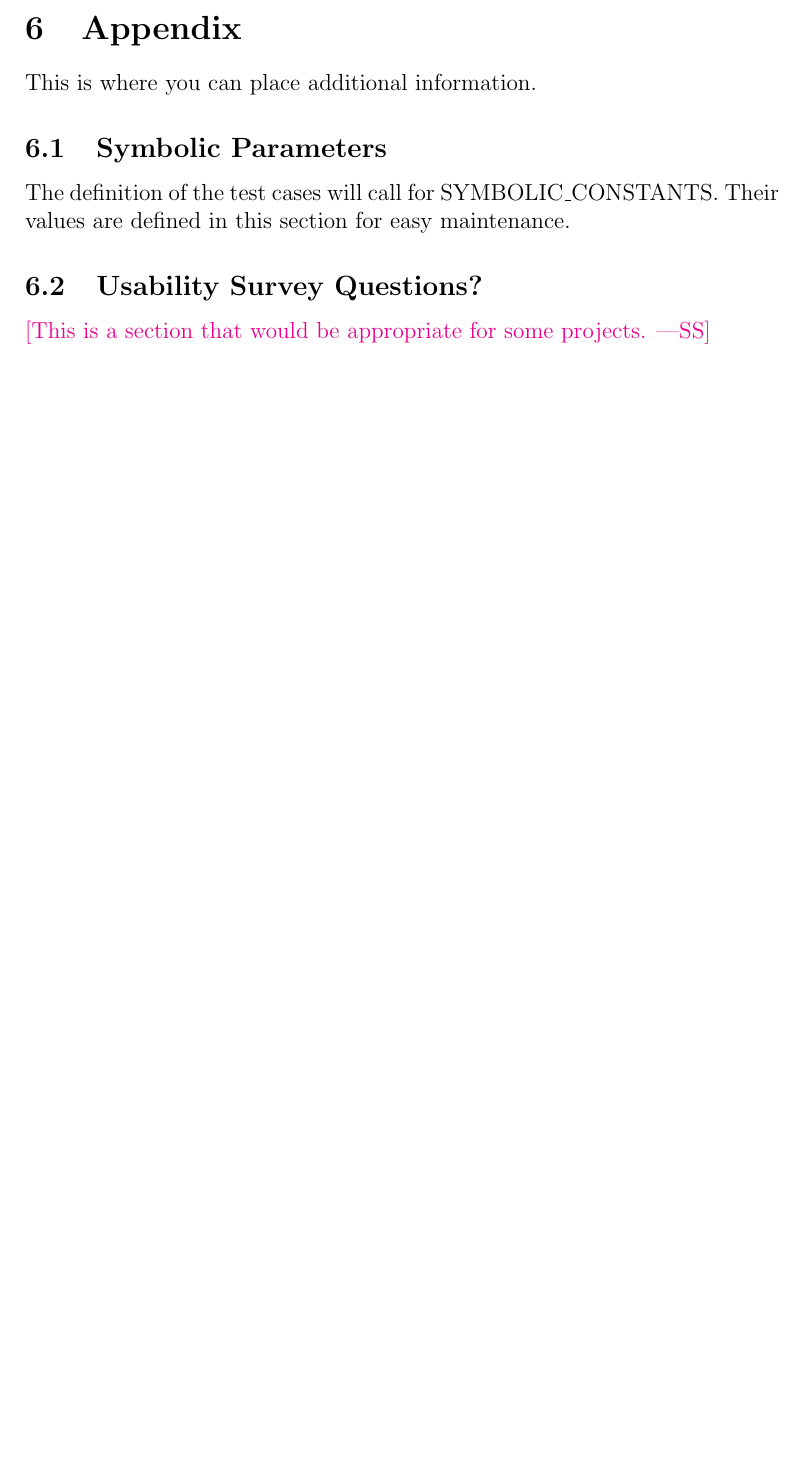
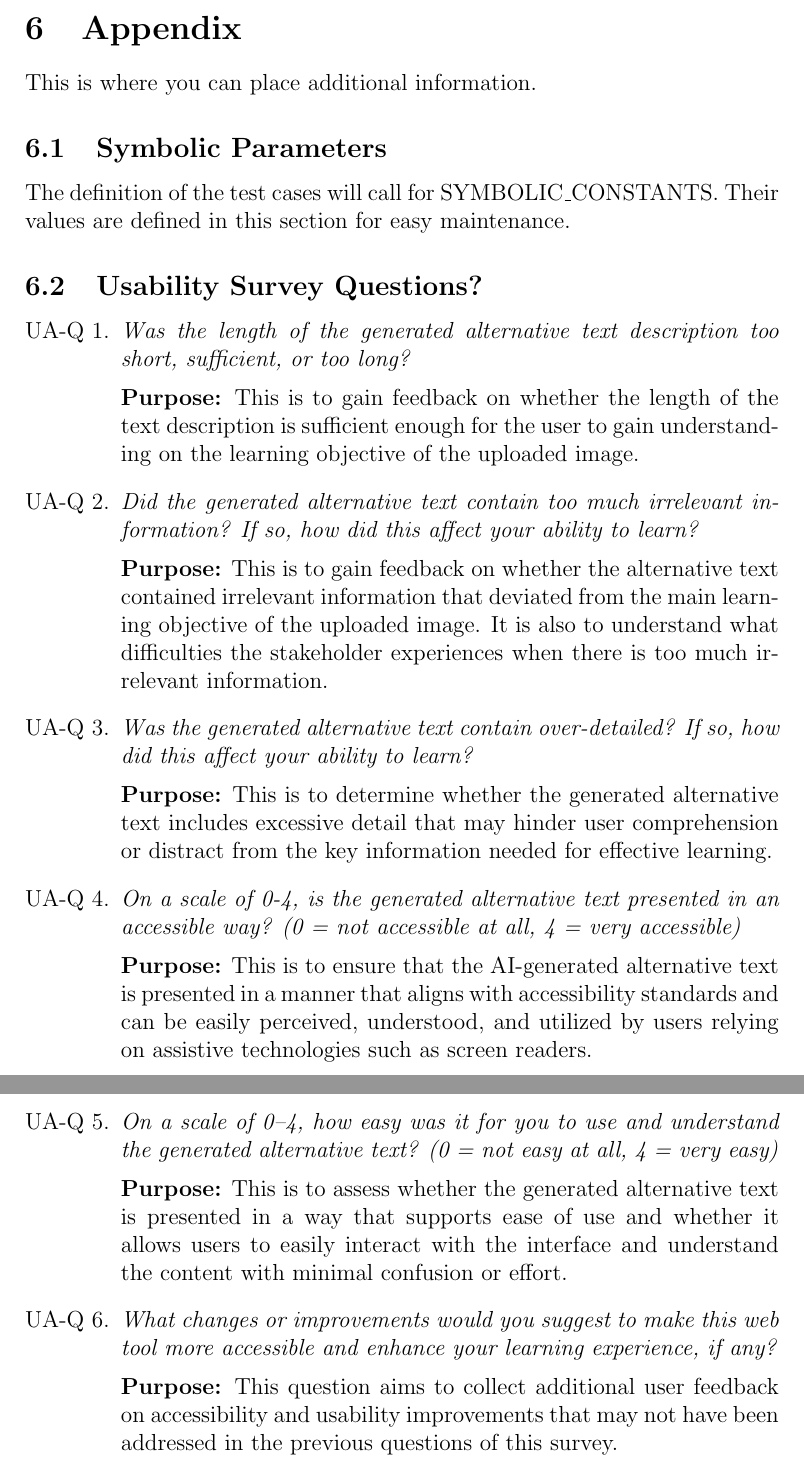
Before and after one commit to 4G06-CAPSTONE-2025/Reading4All, a LaTeX document (docs/VnVPlan/VnVPlan.tex): part of page 23 of 24 before the commit and two parts of pages 23 and 24 of 25 after it, the two joined at a grey line, cut so that both start at the same text, the shorter picture padded with empty space. Compiled offline with pdfLaTeX.

Commit message:
add usability testing questions in appendix and edit section 3 (refs #112)

```diff
--- a/docs/VnVPlan/VnVPlan.tex
+++ b/docs/VnVPlan/VnVPlan.tex
@@ -4,6 +4,7 @@
 \usepackage{tabularx}
 \usepackage{hyperref}
 \usepackage{float}
+\usepackage{enumitem}
 
 \hypersetup{
     colorlinks,
@@ -686,8 +691,37 @@ The definition of the test cases will call for SYMBOLIC\_CONSTANTS.
 Their values are defined in this section for easy maintenance.
 
 \subsection{Usability Survey Questions?}
+\label{appendix:usability}
 
-\wss{This is a section that would be appropriate for some projects.}
+\begin{enumerate}[label=UA-Q \arabic*., wide=0pt, leftmargin=*]
+  \item \emph{Was the length of the generated alternative text description too short, sufficient, or too long?}\\[2mm]
+    {\bf Purpose:} This is to gain feedback on whether the length of the text description is sufficient enough
+    for the user to gain understanding on the learning objective of the uploaded image.
+
+  \item \emph{Did the generated alternative text contain too much irrelevant information? If so, how did this affect
+  your ability to learn?}\\[2mm]
+    {\bf Purpose:} This is to gain feedback on whether the alternative text contained irrelevant information that deviated
+    from the main learning objective of the uploaded image. It is also to understand what difficulties the stakeholder experiences
+    when there is too much irrelevant information.
+
+  \item \emph{Was the generated alternative text contain over-detailed? If so, how did this affect
+  your ability to learn?}\\[2mm]
+    {\bf Purpose:} This is to determine whether the generated alternative text includes excessive detail that may hinder user
+    comprehension or distract from the key information needed for effective learning.
+
+  \item \emph{On a scale of 0-4, is the generated alternative text presented in an accessible way? (0 = not accessible at all, 4 = very accessible)}\\[2mm]
+    {\bf Purpose:} This is to ensure that the AI-generated alternative text is presented in a manner that aligns with accessibility standards and
+    can be easily perceived, understood, and utilized by users relying on assistive technologies such as screen readers.
+
+  \item \emph{On a scale of 0–4, how easy was it for you to use and understand the generated alternative text? (0 = not easy at all, 4 = very easy)}\\[2mm]
+    {\bf Purpose:} This is to assess whether the generated alternative text is presented in a way that supports ease of use and whether it allows users to easily interact with
+    the interface and understand the content with minimal confusion or effort.
+
+  \item \emph{What changes or improvements would you suggest to make this web tool more accessible and enhance your learning experience, if any?}\\[2mm]
+  {\bf Purpose:} This question aims to collect additional user feedback on accessibility and usability improvements that may not have been addressed in the previous questions of this survey.
+
+\end{enumerate}
+
 
 \newpage{}
 \section*{Appendix --- Reflection}
```
Also changed, not shown: docs/VnVPlan/VnVPlan.tex (22 more changed lines).
